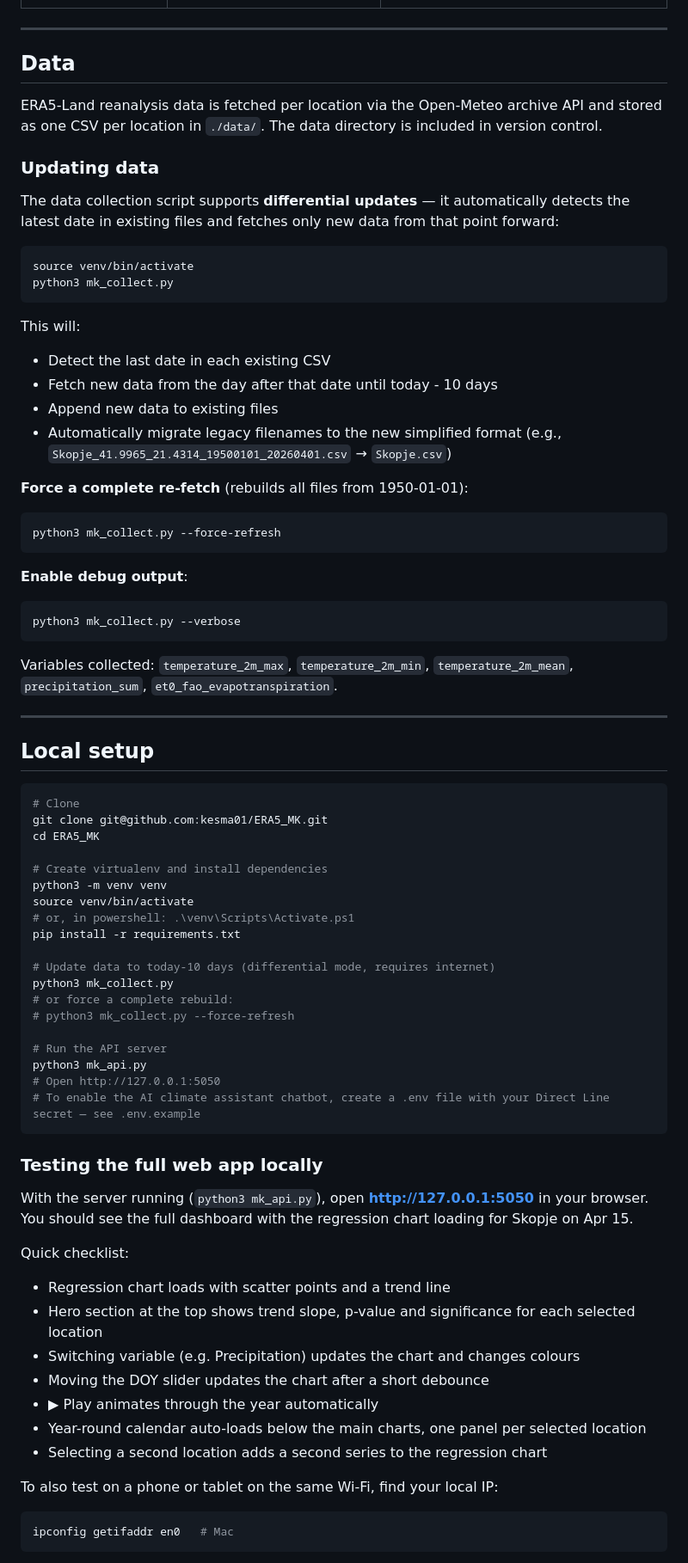
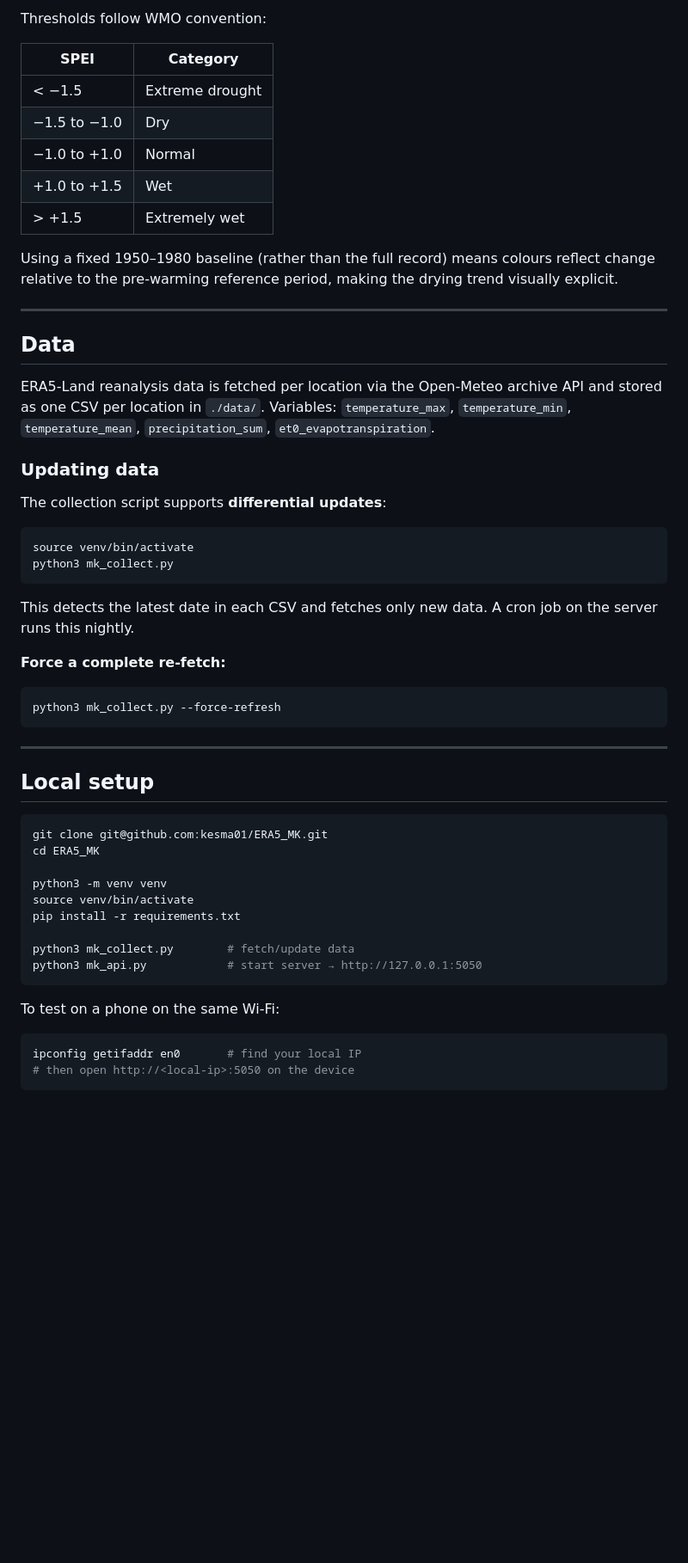
Before and after one commit to climate-mk/ERA5_MK, a Markdown page: README.md, the part around one of its changes. Shown at 86% size. Rendered like a GitHub page; blank space fills up the shorter version.

````diff
--- a/README.md
+++ b/README.md
@@ -59,81 +119,56 @@ ERA5_MK/
+Thresholds follow WMO convention:
+
+| SPEI | Category |
+|------|----------|
+| < −1.5 | Extreme drought |
+| −1.5 to −1.0 | Dry |
+| −1.0 to +1.0 | Normal |
+| +1.0 to +1.5 | Wet |
+| > +1.5 | Extremely wet |
+
+Using a fixed 1950–1980 baseline (rather than the full record) means colours reflect change relative to the pre-warming reference period, making the drying trend visually explicit.
 
 ---
 
 ## Data
 
-ERA5-Land reanalysis data is fetched per location via the Open-Meteo archive API and stored as one CSV per location in `./data/`. The data directory is included in version control.
+ERA5-Land reanalysis data is fetched per location via the Open-Meteo archive API and stored as one CSV per location in `./data/`. Variables: `temperature_max`, `temperature_min`, `temperature_mean`, `precipitation_sum`, `et0_evapotranspiration`.
 
 ### Updating data
 
-The data collection script supports **differential updates** — it automatically detects the latest date in existing files and fetches only new data from that point forward:
+The collection script supports **differential updates**:
 
 ```bash
 source venv/bin/activate
 python3 mk_collect.py
 ```
 
-This will:
-- Detect the last date in each existing CSV
-- Fetch new data from the day after that date until today - 10 days
-- Append new data to existing files
-- Automatically migrate legacy filenames to the new simplified format (e.g., `Skopje_41.9965_21.4314_19500101_20260401.csv` → `Skopje.csv`)
+This detects the latest date in each CSV and fetches only new data. A cron job on the server runs this nightly.
 
-**Force a complete re-fetch** (rebuilds all files from 1950-01-01):
-
+**Force a complete re-fetch:**
 ```bash
 python3 mk_collect.py --force-refresh
 ```
-
-**Enable debug output**:
-
-```bash
-python3 mk_collect.py --verbose
-```
-
-Variables collected: `temperature_2m_max`, `temperature_2m_min`, `temperature_2m_mean`, `precipitation_sum`, `et0_fao_evapotranspiration`.
 
 ---
 
 ## Local setup
 
 ```bash
-# Clone
 git clone git@github.com:kesma01/ERA5_MK.git
 cd ERA5_MK
 
-# Create virtualenv and install dependencies
 python3 -m venv venv
 source venv/bin/activate
-# or, in powershell: .\venv\Scripts\Activate.ps1
 pip install -r requirements.txt
 
-# Update data to today-10 days (differential mode, requires internet)
-python3 mk_collect.py
-# or force a complete rebuild:
-# python3 mk_collect.py --force-refresh
-
-# Run the API server
-python3 mk_api.py
-# Open http://127.0.0.1:5050
-# To enable the AI climate assistant chatbot, create a .env file with your Direct Line secret — see .env.example
+python3 mk_collect.py        # fetch/update data
+python3 mk_api.py            # start server → http://127.0.0.1:5050
 ```
 
-### Testing the full web app locally
-
-With the server running (`python3 mk_api.py`), open **http://127.0.0.1:5050** in your browser. You should see the full dashboard with the regression chart loading for Skopje on Apr 15.
-
-Quick checklist:
-- Regression chart loads with scatter points and a trend line
-- Hero section at the top shows trend slope, p-value and significance for each selected location
-- Switching variable (e.g. Precipitation) updates the chart and changes colours
-- Moving the DOY slider updates the chart after a short debounce
-- ▶ Play animates through the year automatically
-- Year-round calendar auto-loads below the main charts, one panel per selected location
-- Selecting a second location adds a second series to the regression chart
-
-To also test on a phone or tablet on the same Wi-Fi, find your local IP:
-
+To test on a phone on the same Wi-Fi:
 ```bash
-ipconfig getifaddr en0   # Mac
+ipconfig getifaddr en0       # find your local IP
+# then open http://<local-ip>:5050 on the device
 ```
 
````
Also changed, not shown: other parts of README.md (+85 -123 lines).
